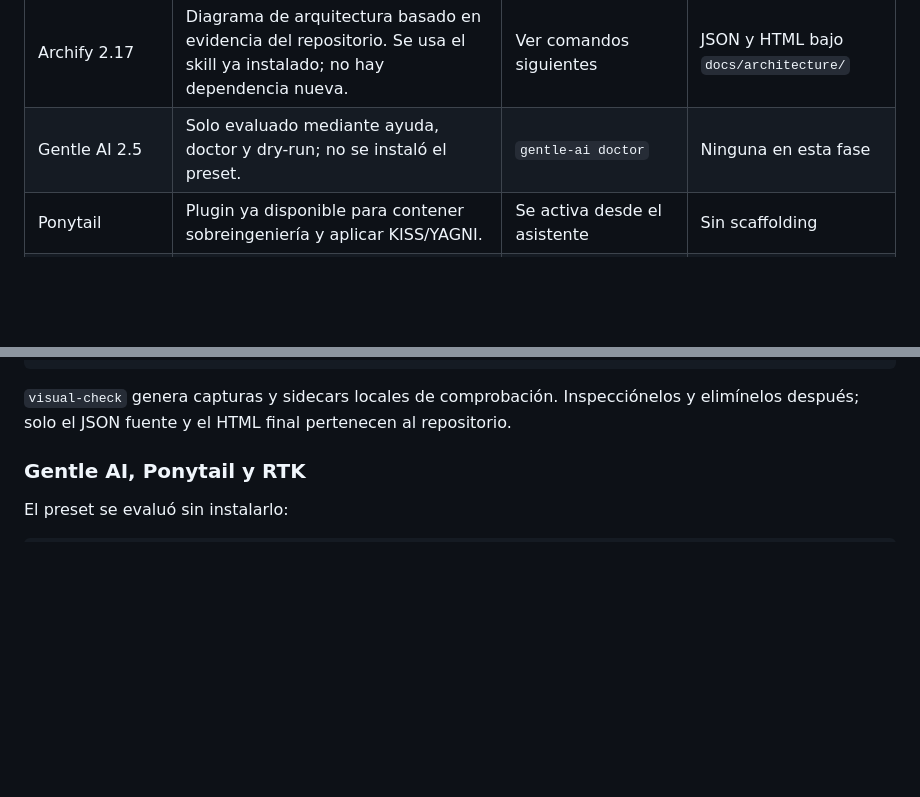
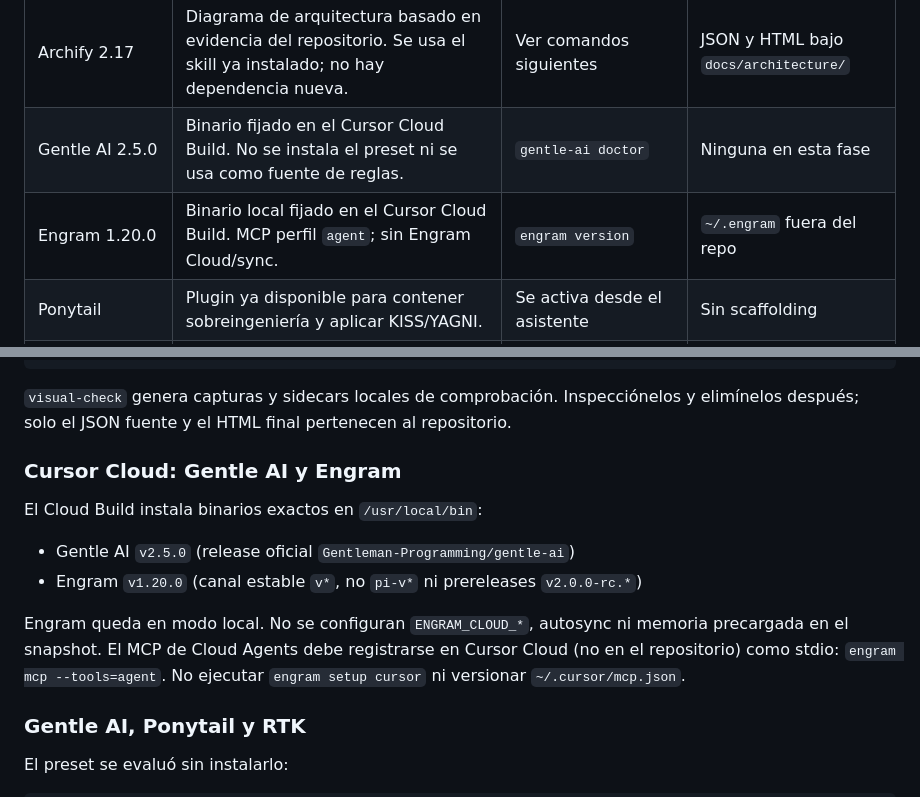
Before and after one commit to davidgonza44/Conejo, a Markdown page: README.md, 2 parts joined by grey strips. Rendered like a GitHub page; blank space fills up the shorter version.

Commit message:
docs: document cursor cloud memory tooling
Record the exact Cloud Build versions, local-only Engram mode, agent MCP
profile, and that Cloud MCP must be registered in Cursor rather than the repo.

Co-authored-by: davidgonzalito41 <davidgonzalito41@gmail.com>

```diff
--- a/README.md
+++ b/README.md
@@ -85,7 +85,8 @@ npm ci
 | CodeGraph 2.3.10 | Orientación, impacto y revisión estructural. Doctor y orientación funcionan con la dependencia local. | `npm run codegraph:orient` | `.codegraph/`, ignorada |
 | Repomix 1.18 | Paquete XML comprimido para contexto controlado. | `npm run repomix:pack` | `repomix-output.xml`, ignorado |
 | Archify 2.17 | Diagrama de arquitectura basado en evidencia del repositorio. Se usa el skill ya instalado; no hay dependencia nueva. | Ver comandos siguientes | JSON y HTML bajo `docs/architecture/` |
-| Gentle AI 2.5 | Solo evaluado mediante ayuda, doctor y dry-run; no se instaló el preset. | `gentle-ai doctor` | Ninguna en esta fase |
+| Gentle AI 2.5.0 | Binario fijado en el Cursor Cloud Build. No se instala el preset ni se usa como fuente de reglas. | `gentle-ai doctor` | Ninguna en esta fase |
+| Engram 1.20.0 | Binario local fijado en el Cursor Cloud Build. MCP perfil `agent`; sin Engram Cloud/sync. | `engram version` | `~/.engram` fuera del repo |
 | Ponytail | Plugin ya disponible para contener sobreingeniería y aplicar KISS/YAGNI. | Se activa desde el asistente | Sin scaffolding |
 | RTK | Pendiente de identificar el producto exacto. No se asume Redux Toolkit. | No aplica | Ninguna |
 
@@ -139,6 +140,15 @@ node "$archify\bin\archify.mjs" visual-check `
 `visual-check` genera capturas y sidecars locales de comprobación. Inspecciónelos
 y elimínelos después; solo el JSON fuente y el HTML final pertenecen al
 repositorio.
+
+### Cursor Cloud: Gentle AI y Engram
+
+El Cloud Build instala binarios exactos en `/usr/local/bin`:
+
+- Gentle AI `v2.5.0` (release oficial `Gentleman-Programming/gentle-ai`)
+- Engram `v1.20.0` (canal estable `v*`, no `pi-v*` ni prereleases `v2.0.0-rc.*`)
+
+Engram queda en modo local. No se configuran `ENGRAM_CLOUD_*`, autosync ni memoria precargada en el snapshot. El MCP de Cloud Agents debe registrarse en Cursor Cloud (no en el repositorio) como stdio: `engram mcp --tools=agent`. No ejecutar `engram setup cursor` ni versionar `~/.cursor/mcp.json`.
 
 ### Gentle AI, Ponytail y RTK
 
```
